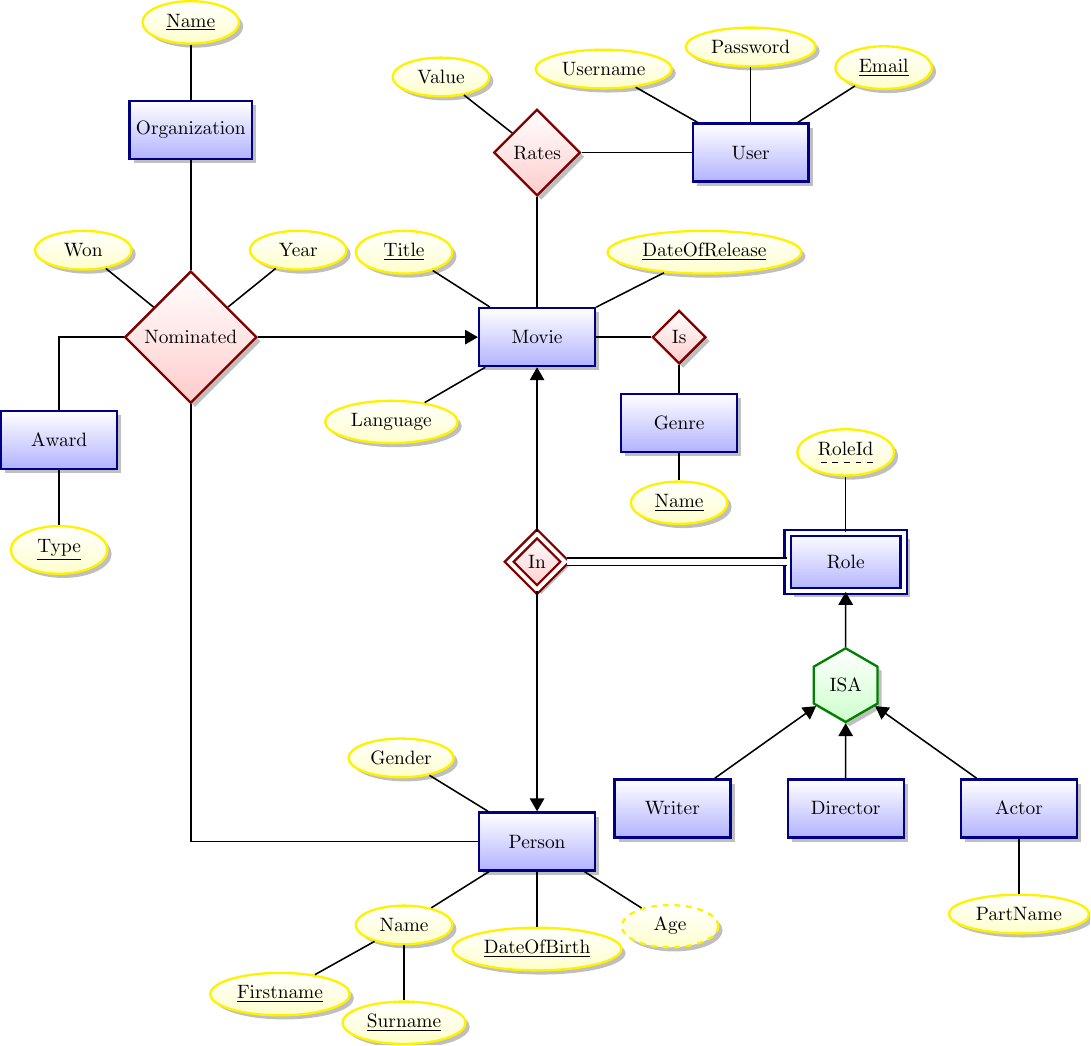
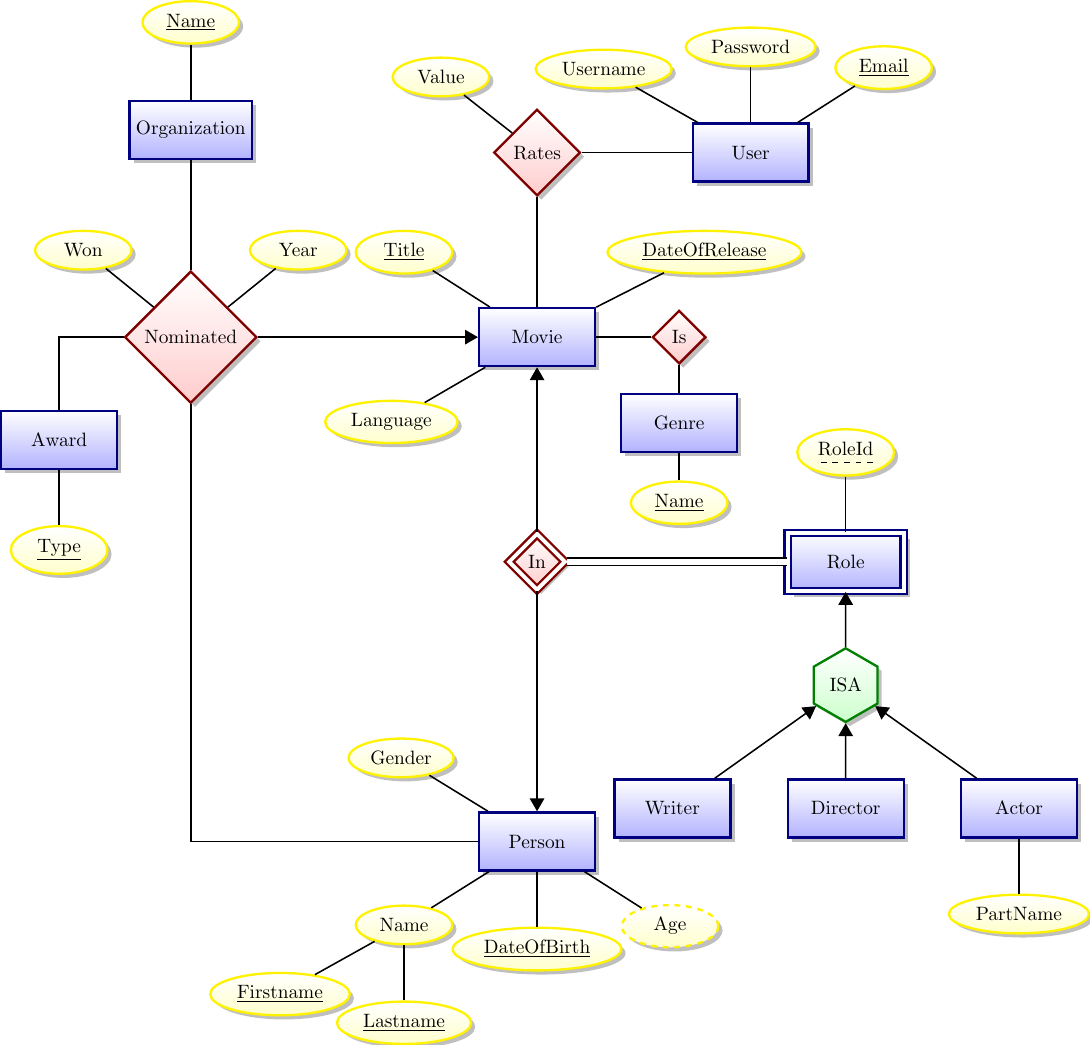
Before and after one commit to Thalmann/courses, a LaTeX figure (DB/ER.tex): the whole page. Compiled offline with pdfLaTeX.

Commit message:
Changed Surname to Lastname.

```diff
--- a/DB/ER.tex
+++ b/DB/ER.tex
@@ -33,7 +33,7 @@
 \node[entity] (pers) [below=4cm of in] {Person} edge[<-] (in);
 \node[attribute] (name) [below left=of pers] {Name} edge (pers);
 \node[attribute] [below left=of name] {\key{Firstname}} edge (name);
-\node[attribute] [below=of name] {\key{Surname}} edge (name);
+\node[attribute] [below=of name] {\key{Lastname}} edge (name);
 \node[attribute] [below=of pers] {\key{DateOfBirth}} edge (pers);
 \node[derived attribute] [below right=of pers] {Age} edge (pers);
 \node[attribute] [above left=of pers] {Gender} edge (pers);
```
